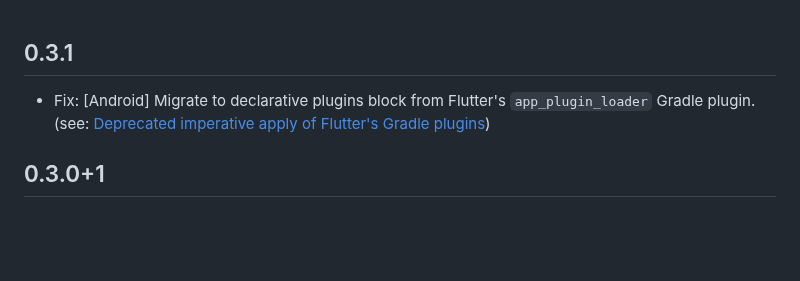
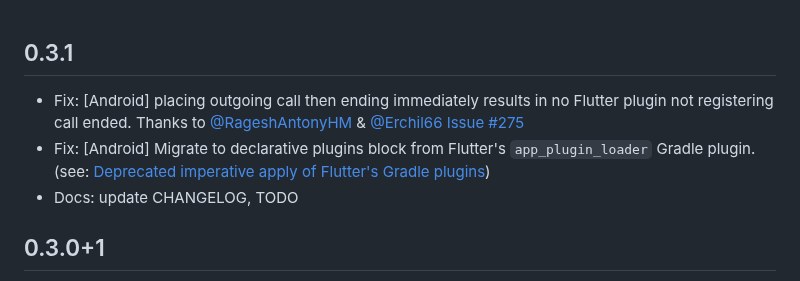
Before and after one commit to cybex-dev/twilio_voice, a Markdown page: CHANGELOG.md, the part around the change. Rendered like a GitHub page; blank space fills up the shorter version.

Commit message:
docs: update CHANGELOG

```diff
--- a/CHANGELOG.md
+++ b/CHANGELOG.md
@@ -1,6 +1,8 @@
 ## 0.3.1
 
+* Fix: [Android] placing outgoing call then ending immediately results in no Flutter plugin not registering call ended. Thanks to [@RageshAntonyHM](https://github.com/RageshAntonyHM) & [@Erchil66](https://github.com/Erchil66) [Issue #275](https://github.com/cybex-dev/twilio_voice/issues/275)
 * Fix: [Android] Migrate to declarative plugins block from Flutter's `app_plugin_loader` Gradle plugin. (see: [Deprecated imperative apply of Flutter's Gradle plugins](https://docs.flutter.dev/release/breaking-changes/flutter-gradle-plugin-apply))
+* Docs: update CHANGELOG, TODO
 
 ## 0.3.0+1
 
```
